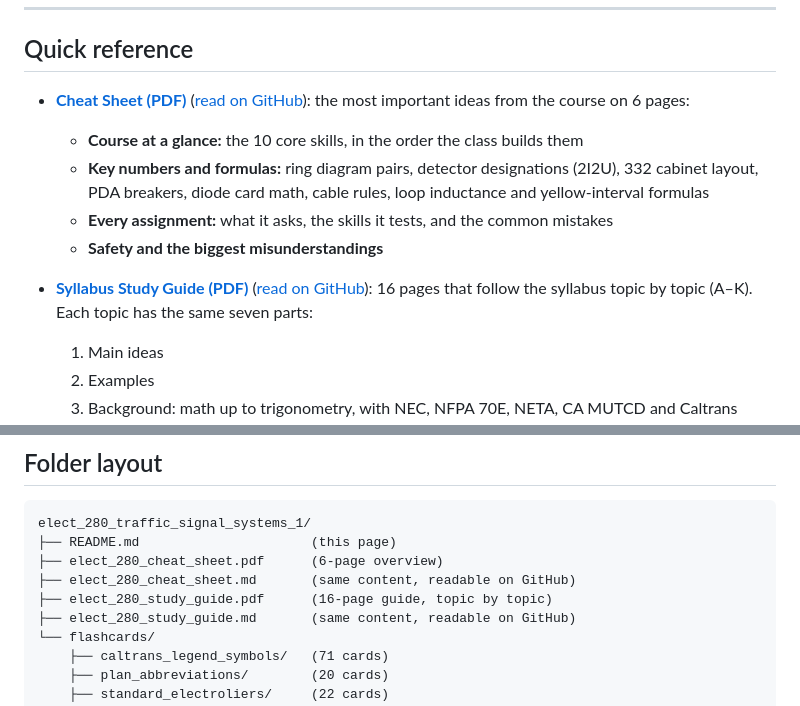
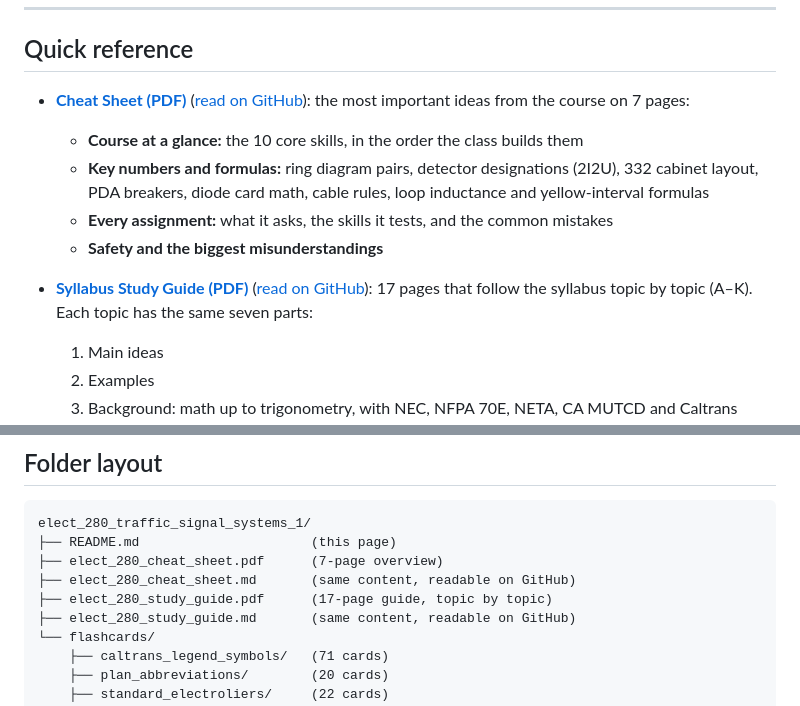
Before and after one commit to webnrrd2k/lbcc-electrical-study-materials, a Markdown page: elect_280_traffic_signal_systems_1/README.md, 2 parts joined by grey strips. Drawn GitHub-style.

````diff
--- a/elect_280_traffic_signal_systems_1/README.md
+++ b/elect_280_traffic_signal_systems_1/README.md
@@ -8,13 +8,13 @@ Study guides and flashcards for ELECT 280. The class covers reading Caltrans tra
 
 ## Quick reference
 
-- **[Cheat Sheet (PDF)](elect_280_cheat_sheet.pdf)** ([read on GitHub](elect_280_cheat_sheet.md)): the most important ideas from the course on 6 pages:
+- **[Cheat Sheet (PDF)](elect_280_cheat_sheet.pdf)** ([read on GitHub](elect_280_cheat_sheet.md)): the most important ideas from the course on 7 pages:
     + **Course at a glance:** the 10 core skills, in the order the class builds them
     + **Key numbers and formulas:** ring diagram pairs, detector designations (2I2U), 332 cabinet layout, PDA breakers, diode card math, cable rules, loop inductance and yellow-interval formulas
     + **Every assignment:** what it asks, the skills it tests, and the common mistakes
     + **Safety and the biggest misunderstandings**
 
-- **[Syllabus Study Guide (PDF)](elect_280_study_guide.pdf)** ([read on GitHub](elect_280_study_guide.md)): 16 pages that follow the syllabus topic by topic (A–K). Each topic has the same seven parts:
+- **[Syllabus Study Guide (PDF)](elect_280_study_guide.pdf)** ([read on GitHub](elect_280_study_guide.md)): 17 pages that follow the syllabus topic by topic (A–K). Each topic has the same seven parts:
     1. Main ideas
     2. Examples
     3. Background: math up to trigonometry, with NEC, NFPA 70E, NETA, CA MUTCD and Caltrans references
@@ -73,9 +73,9 @@ Each deck folder has the symbol images plus the cards in two formats:
 ```
 elect_280_traffic_signal_systems_1/
 ├── README.md                      (this page)
-├── elect_280_cheat_sheet.pdf      (6-page overview)
+├── elect_280_cheat_sheet.pdf      (7-page overview)
 ├── elect_280_cheat_sheet.md       (same content, readable on GitHub)
-├── elect_280_study_guide.pdf      (16-page guide, topic by topic)
+├── elect_280_study_guide.pdf      (17-page guide, topic by topic)
 ├── elect_280_study_guide.md       (same content, readable on GitHub)
 └── flashcards/
     ├── caltrans_legend_symbols/   (71 cards)
````
Also changed, not shown: elect_280_traffic_signal_systems_1/elect_280_cheat_sheet.md (+5 -1 lines), elect_280_traffic_signal_systems_1/elect_280_study_guide.md (+12 -7 lines), elect_280_traffic_signal_systems_1/images/332-cabinet.png (added), elect_280_traffic_signal_systems_1/images/ring-diagram.png (added), 4 other files.
